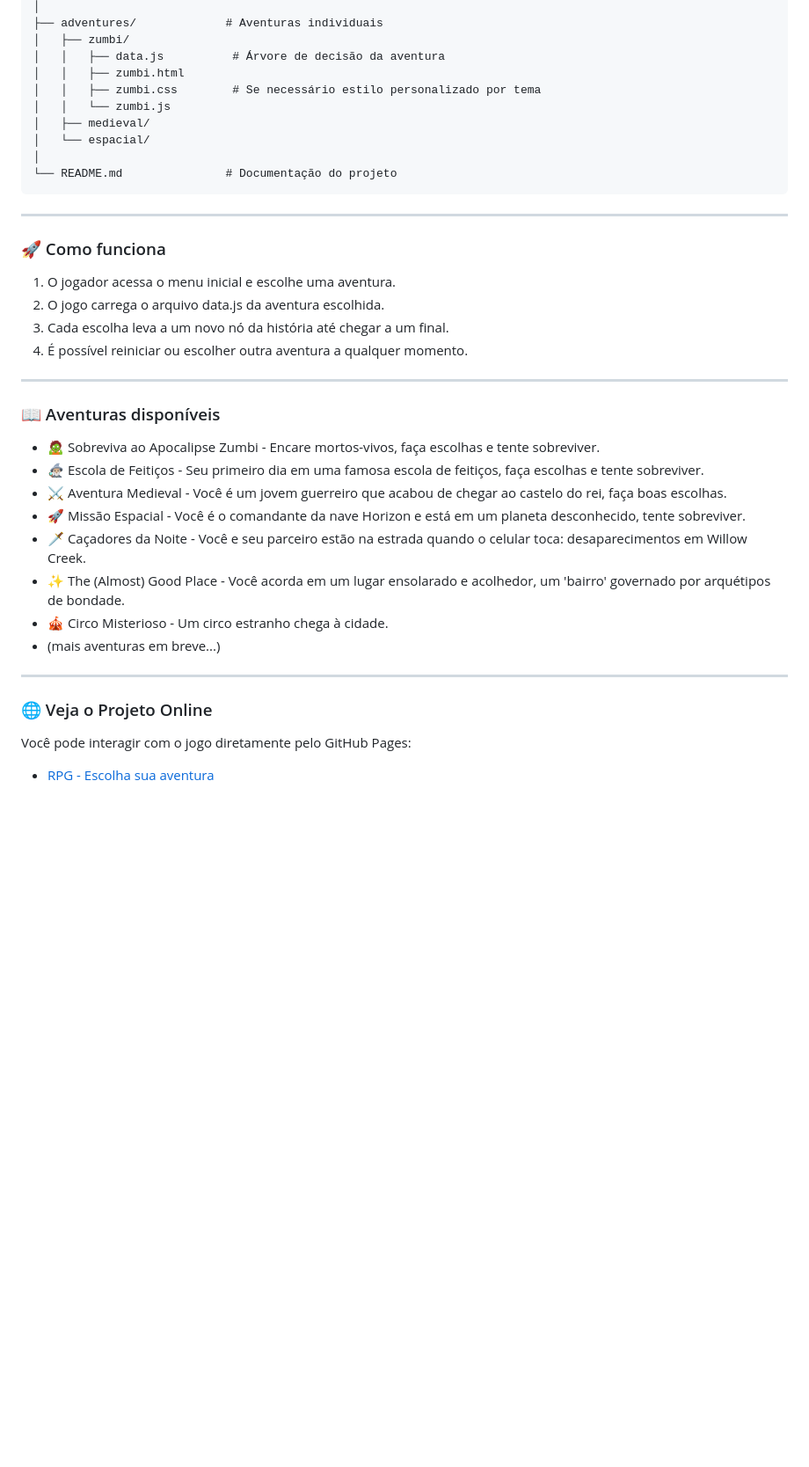
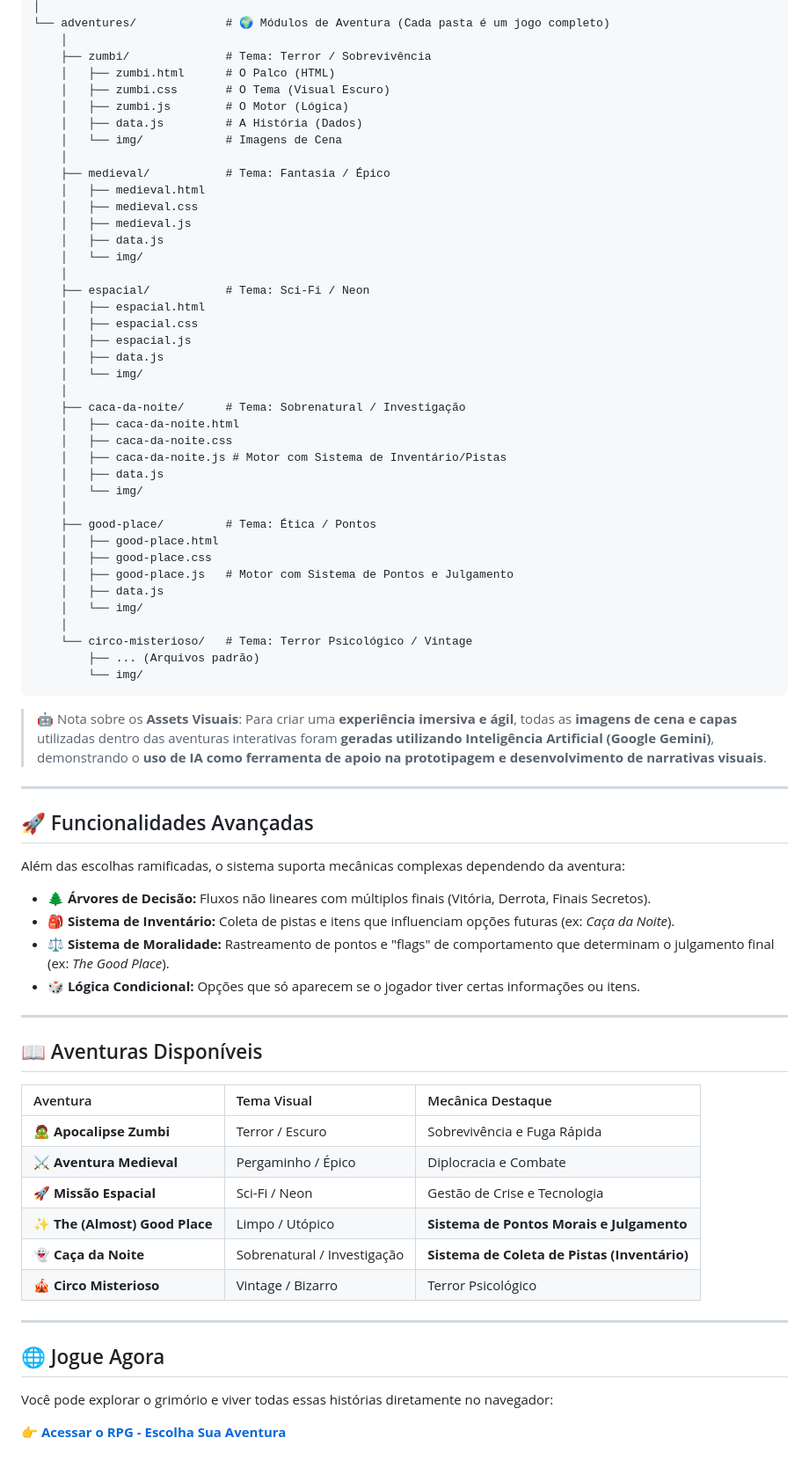
Before and after one commit to EmillyAndradeDev/rpg-escolha-sua-aventura, a Markdown page: README.md, the part around the change printed below. Shown: that part at 88% size. Drawn GitHub-style; blank space fills up the shorter version.

Commit message:
docs(readme): Atualiza documentação com nova estrutura e assets

````diff
--- a/README.md
+++ b/README.md
@@ -40,35 +46,76 @@ escolha-sua-aventura/
 │
-├── adventures/             # Aventuras individuais
-│   ├── zumbi/
-│   │   ├── data.js          # Árvore de decisão da aventura
-│   │   ├── zumbi.html
-│   │   ├── zumbi.css        # Se necessário estilo personalizado por tema
-│   │   └── zumbi.js
-│   ├── medieval/
-│   └── espacial/
-│
-└── README.md               # Documentação do projeto
+└── adventures/             # 🌍 Módulos de Aventura (Cada pasta é um jogo completo)
+    │
+    ├── zumbi/              # Tema: Terror / Sobrevivência
+    │   ├── zumbi.html      # O Palco (HTML)
+    │   ├── zumbi.css       # O Tema (Visual Escuro)
+    │   ├── zumbi.js        # O Motor (Lógica)
+    │   ├── data.js         # A História (Dados)
+    │   └── img/            # Imagens de Cena
+    │
+    ├── medieval/           # Tema: Fantasia / Épico
+    │   ├── medieval.html
+    │   ├── medieval.css
+    │   ├── medieval.js
+    │   ├── data.js
+    │   └── img/
+    │
+    ├── espacial/           # Tema: Sci-Fi / Neon
+    │   ├── espacial.html
+    │   ├── espacial.css
+    │   ├── espacial.js
+    │   ├── data.js
+    │   └── img/
+    │
+    ├── caca-da-noite/      # Tema: Sobrenatural / Investigação
+    │   ├── caca-da-noite.html
+    │   ├── caca-da-noite.css
+    │   ├── caca-da-noite.js # Motor com Sistema de Inventário/Pistas
+    │   ├── data.js
+    │   └── img/
+    │
+    ├── good-place/         # Tema: Ética / Pontos
+    │   ├── good-place.html
+    │   ├── good-place.css
+    │   ├── good-place.js   # Motor com Sistema de Pontos e Julgamento
+    │   ├── data.js
+    │   └── img/
+    │
+    └── circo-misterioso/   # Tema: Terror Psicológico / Vintage
+        ├── ... (Arquivos padrão)
+        └── img/
 ```
----
-### 🚀 Como funciona
 
-  1. O jogador acessa o menu inicial e escolhe uma aventura.
-  2. O jogo carrega o arquivo data.js da aventura escolhida.
-  3. Cada escolha leva a um novo nó da história até chegar a um final.
-  4. É possível reiniciar ou escolher outra aventura a qualquer momento.
----
-### 📖 Aventuras disponíveis
- - 🧟 Sobreviva ao Apocalipse Zumbi - Encare mortos-vivos, faça escolhas e tente sobreviver.
- - 🧙🏼‍♂️ Escola de Feitiços - Seu primeiro dia em uma famosa escola de feitiços, faça escolhas e tente sobreviver.
- - ⚔️ Aventura Medieval - Você é um jovem guerreiro que acabou de chegar ao castelo do rei, faça boas escolhas.
- - 🚀 Missão Espacial - Você é o comandante da nave Horizon e está em um planeta desconhecido, tente sobreviver.
- - 🗡️ Caçadores da Noite - Você e seu parceiro estão na estrada quando o celular toca: desaparecimentos em Willow Creek.
- - ✨ The (Almost) Good Place - Você acorda em um lugar ensolarado e acolhedor, um 'bairro' governado por arquétipos de bondade.
- - 🎪 Circo Misterioso - Um circo estranho chega à cidade.
- - (mais aventuras em breve...)
+> 🤖 Nota sobre os **Assets Visuais**: Para criar uma **experiência imersiva e ágil**, todas as **imagens de cena e capas** utilizadas dentro das aventuras interativas foram **geradas utilizando Inteligência Artificial (Google Gemini)**, demonstrando o **uso de IA como ferramenta de apoio na prototipagem e desenvolvimento de narrativas visuais**.
 
 ---
 
-### 🌐 Veja o Projeto Online
-Você pode interagir com o jogo diretamente pelo GitHub Pages:
-- [RPG - Escolha sua aventura](https://emillyandradedev.github.io/rpg-escolha-sua-aventura/)
+## 🚀 Funcionalidades Avançadas
+
+Além das escolhas ramificadas, o sistema suporta mecânicas complexas dependendo da aventura:
+
+* **🌲 Árvores de Decisão:** Fluxos não lineares com múltiplos finais (Vitória, Derrota, Finais Secretos).
+* **🎒 Sistema de Inventário:** Coleta de pistas e itens que influenciam opções futuras (ex: *Caça da Noite*).
+* **⚖️ Sistema de Moralidade:** Rastreamento de pontos e "flags" de comportamento que determinam o julgamento final (ex: *The Good Place*).
+* **🎲 Lógica Condicional:** Opções que só aparecem se o jogador tiver certas informações ou itens.
+
+---
+
+## 📖 Aventuras Disponíveis
+
+| Aventura | Tema Visual | Mecânica Destaque |
+| :--- | :--- | :--- |
+| **🧟 Apocalipse Zumbi** | Terror / Escuro | Sobrevivência e Fuga Rápida |
+| **⚔️ Aventura Medieval** | Pergaminho / Épico | Diplocracia e Combate |
+| **🚀 Missão Espacial** | Sci-Fi / Neon | Gestão de Crise e Tecnologia |
+| **✨ The (Almost) Good Place** | Limpo / Utópico | **Sistema de Pontos Morais e Julgamento** |
+| **👻 Caça da Noite** | Sobrenatural / Investigação | **Sistema de Coleta de Pistas (Inventário)** |
+| **🎪 Circo Misterioso** | Vintage / Bizarro | Terror Psicológico |
+
+---
+
+## 🌐 Jogue Agora
+
+Você pode explorar o grimório e viver todas essas histórias diretamente no navegador:
+
+👉 **[Acessar o RPG - Escolha Sua Aventura](https://emillyandradedev.github.io/rpg-escolha-sua-aventura/)**
````
Also changed, not shown: other parts of README.md (+25 -19 lines), screenshot-02.png (added).
